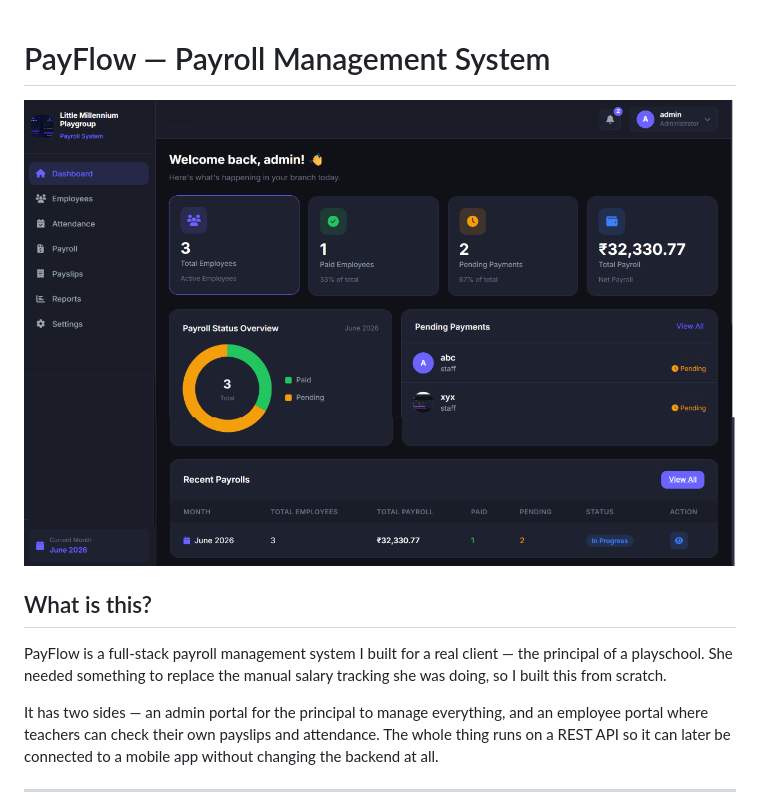
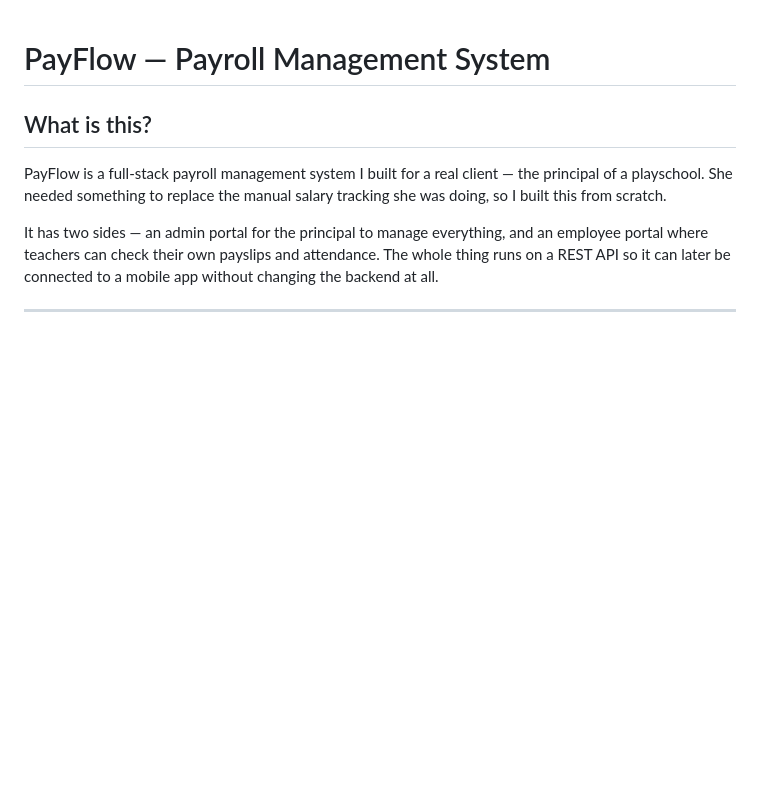
Before and after one commit to Yashvi-Nikam/PayFlow, a Markdown page: README.md, the part around the change. Rendered like a GitHub page; blank space fills up the shorter version.

Commit message:
Remove dashboard image from README
Removed the initial dashboard image from the README.

```diff
--- a/README.md
+++ b/README.md
@@ -1,6 +1,5 @@
 # PayFlow — Payroll Management System
 
-![PayFlow Dashboard](screenshots/Admin-Dashboard.png)
 
 ## What is this?
 
```
